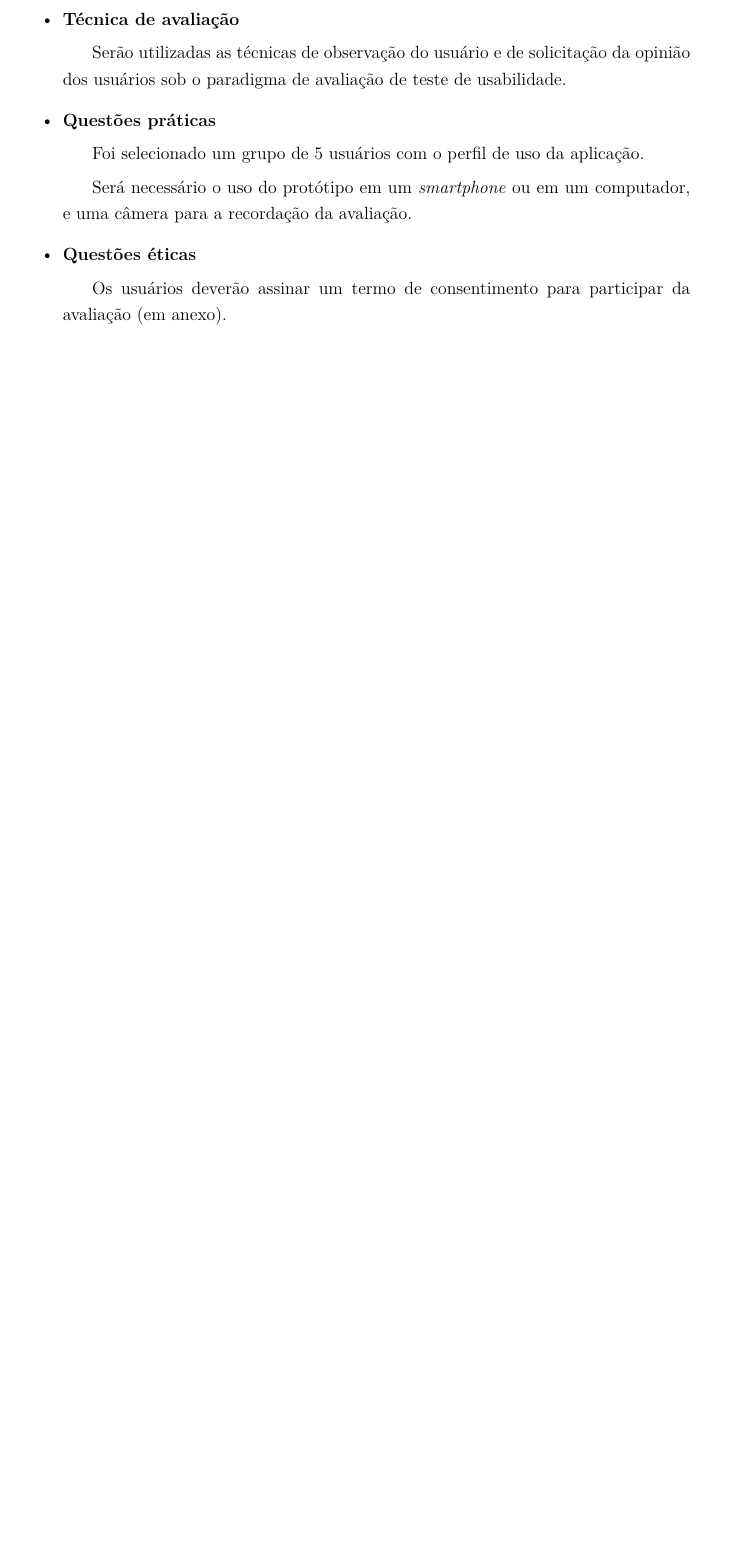
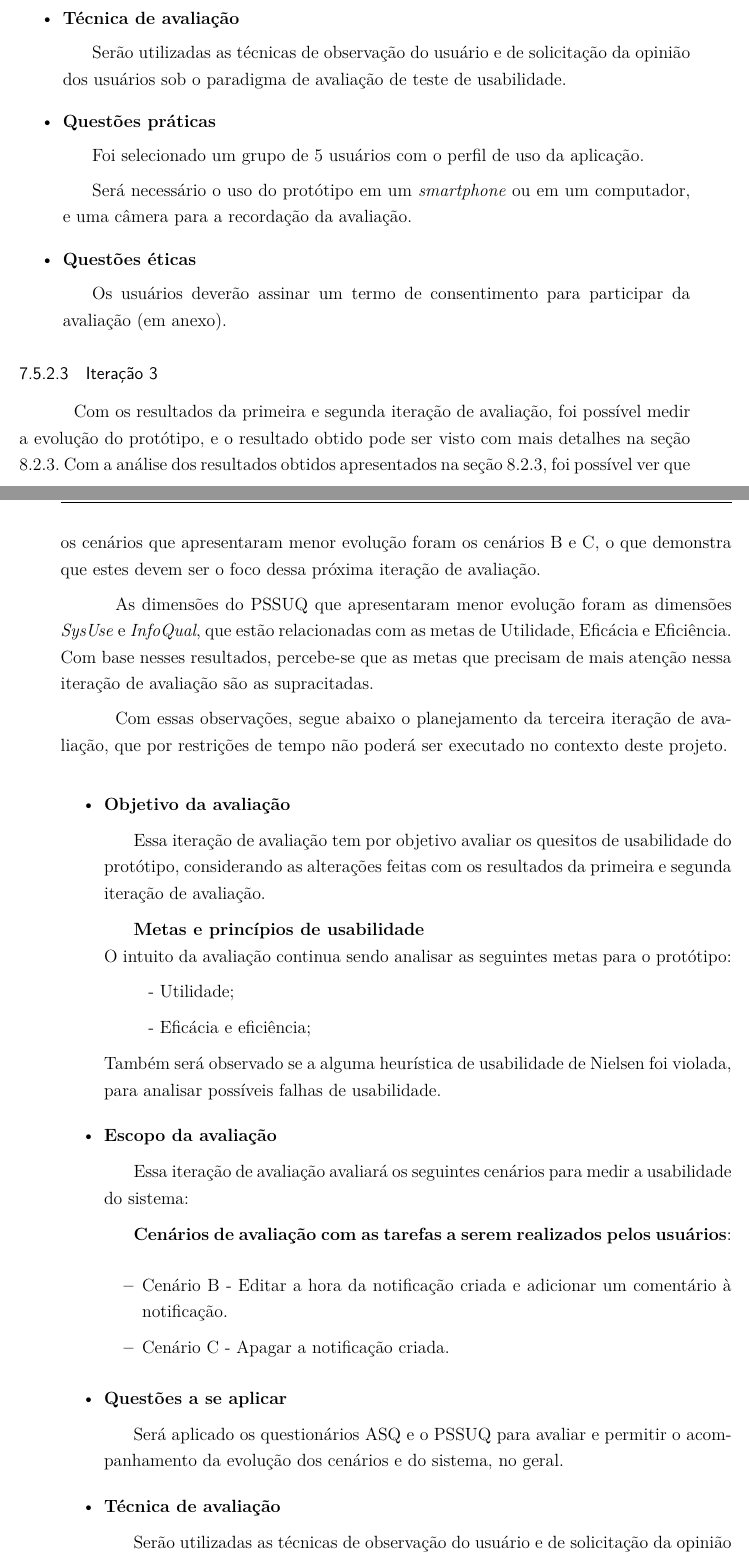
Before and after one commit to italopaiva/Relatorio-IHC_2015, a LaTeX thesis (ihc.tex, which reads editaveis/planejamento_avaliacao.tex): part of page 48 of 183 before the commit and two parts of pages 48 and 49 of 185 after it, the two joined at a grey line, cut so that both start at the same text, the shorter picture padded with empty space. Compiled offline with pdfLaTeX.

Commit message:
Adding the third iteration evaluation planning

```diff
--- a/editaveis/planejamento_avaliacao.tex
+++ b/editaveis/planejamento_avaliacao.tex
@@ -305,3 +305,56 @@
 		Os usuários deverão assinar um termo de consentimento para participar da avaliação (em anexo).
 
 	  \end{itemize}
+
+	\subsubsection{Iteração 3}
+
+	  Com os resultados da primeira e segunda iteração de avaliação, foi possível medir a evolução do protótipo, e o resultado
+	  obtido pode ser visto com mais detalhes na seção 8.2.3. Com a análise dos resultados obtidos apresentados na seção 8.2.3,
+	  foi possível ver que os cenários que apresentaram menor evolução foram os cenários B e C, o que demonstra que estes devem
+	  ser o foco dessa próxima iteração de avaliação.
+
+	  As dimensões do PSSUQ que apresentaram menor evolução foram as dimensões
+	  \textit{SysUse} e \textit{InfoQual}, que estão relacionadas com as metas de Utilidade, Eficácia e Eficiência. Com base
+	  nesses resultados, percebe-se que as metas que precisam de mais atenção nessa iteração de avaliação são as supracitadas.
+
+	  Com essas observações, segue abaixo o planejamento da terceira iteração de avaliação, que por restrições de tempo não poderá
+	  ser executado no contexto deste projeto.
+
+	  \begin{itemize}
+	   \item \textbf{Objetivo da avaliação}
+
+	      \subitem Essa iteração de avaliação tem por objetivo avaliar os quesitos de usabilidade do protótipo, considerando as
+	      alterações feitas com os resultados da primeira e segunda iteração de avaliação.
+
+	      \subitem \textbf{Metas e princípios de usabilidade}\\
+		O intuito da avaliação continua sendo analisar as seguintes metas para o protótipo:
+
+		\subsubitem - Utilidade;
+		\subsubitem - Eficácia e eficiência;
+
+	      Também será observado se a alguma heurística de usabilidade de Nielsen foi violada, para analisar possíveis
+	      falhas de usabilidade.
+
+	   \item \textbf{Escopo da avaliação}
+
+	      \subitem Essa iteração de avaliação avaliará os seguintes cenários para medir a usabilidade do sistema:
+
+	      \subitem \textbf{Cenários de avaliação com as tarefas a serem realizados pelos usuários}:
+
+		\begin{itemize}
+
+		  \item Cenário B - Editar a hora da notificação criada e adicionar um comentário à notificação.
+
+		  \item Cenário C - Apagar a notificação criada.
+
+		\end{itemize}
+
+	   \item \textbf{Questões a se aplicar}
+
+	      \subitem Será aplicado os questionários ASQ e o PSSUQ para avaliar e permitir o acompanhamento
+		da evolução dos cenários e do sistema, no geral.
+
+	   \item \textbf{Técnica de avaliação}
+
+	      \subitem
+		Serão utilizadas as técnicas de observação do usuário e de solicitação da opinião dos usuários
```
Also changed, not shown: editaveis/historico_versoes.tex (+3 -0 lines), editaveis/resultado_2_iteracao_prototipo_alta_fidelidade.tex (+4 -2 lines), editaveis/planejamento_avaliacao.tex (15 more changed lines).
